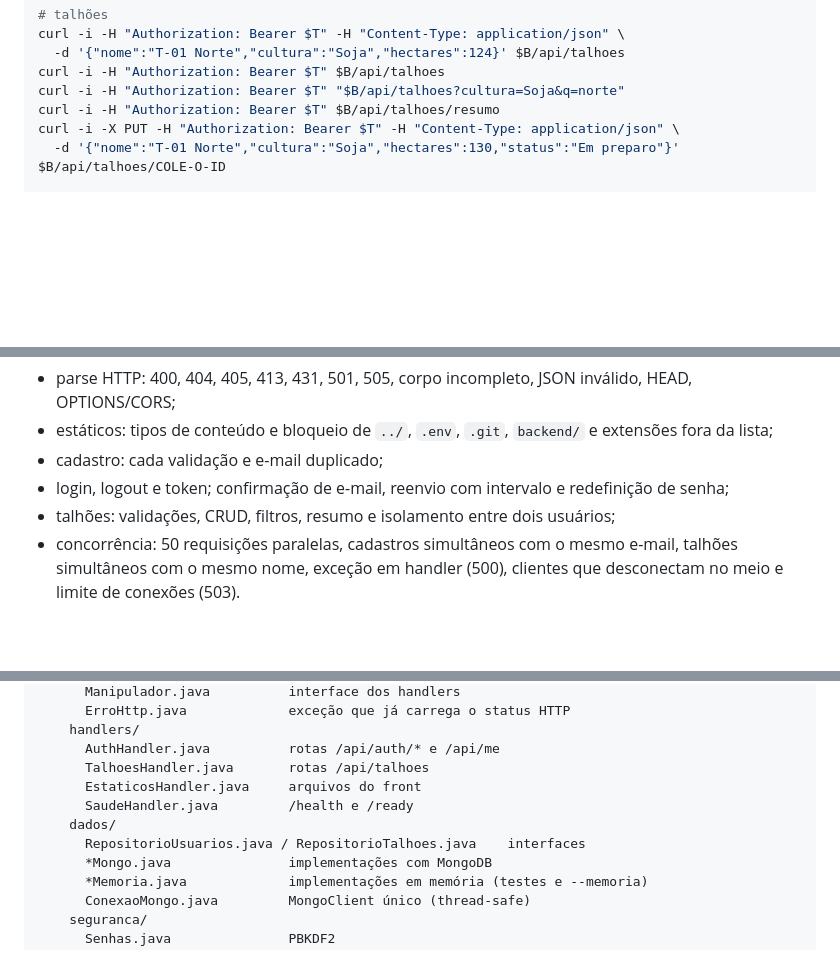
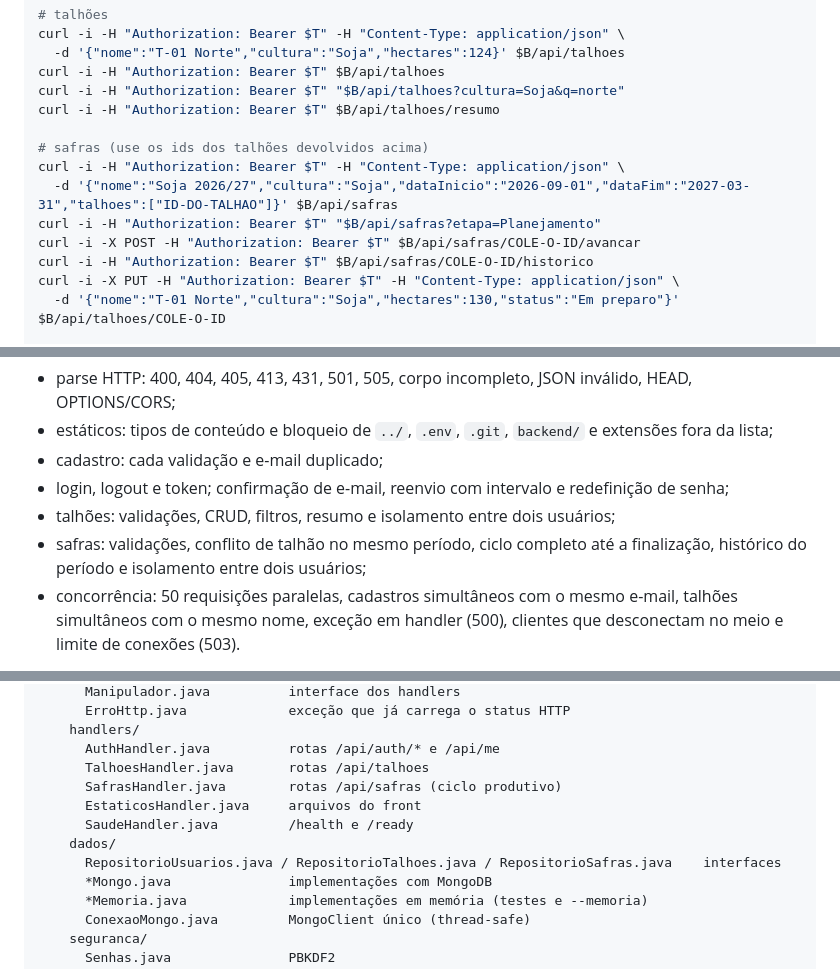
Before and after one commit to solerpedroo/PI_IV_TIME_8, a Markdown page: backend/servidor/README.md, 3 parts joined by grey strips. GitHub-like rendering; blank space fills up the shorter version.

```diff
--- a/backend/servidor/README.md
+++ b/backend/servidor/README.md
@@ -126,6 +126,13 @@ curl -i -H "Authorization: Bearer $T" -H "Content-Type: application/json" \
 curl -i -H "Authorization: Bearer $T" $B/api/talhoes
 curl -i -H "Authorization: Bearer $T" "$B/api/talhoes?cultura=Soja&q=norte"
 curl -i -H "Authorization: Bearer $T" $B/api/talhoes/resumo
+
+# safras (use os ids dos talhões devolvidos acima)
+curl -i -H "Authorization: Bearer $T" -H "Content-Type: application/json" \
+  -d '{"nome":"Soja 2026/27","cultura":"Soja","dataInicio":"2026-09-01","dataFim":"2027-03-31","talhoes":["ID-DO-TALHAO"]}' $B/api/safras
+curl -i -H "Authorization: Bearer $T" "$B/api/safras?etapa=Planejamento"
+curl -i -X POST -H "Authorization: Bearer $T" $B/api/safras/COLE-O-ID/avancar
+curl -i -H "Authorization: Bearer $T" $B/api/safras/COLE-O-ID/historico
 curl -i -X PUT -H "Authorization: Bearer $T" -H "Content-Type: application/json" \
   -d '{"nome":"T-01 Norte","cultura":"Soja","hectares":130,"status":"Em preparo"}' $B/api/talhoes/COLE-O-ID
 
@@ -184,6 +191,8 @@ reais por socket. Cobre:
 - cadastro: cada validação e e-mail duplicado;
 - login, logout e token; confirmação de e-mail, reenvio com intervalo e redefinição de senha;
 - talhões: validações, CRUD, filtros, resumo e isolamento entre dois usuários;
+- safras: validações, conflito de talhão no mesmo período, ciclo completo até a
+  finalização, histórico do período e isolamento entre dois usuários;
 - concorrência: 50 requisições paralelas, cadastros simultâneos com o mesmo e-mail,
   talhões simultâneos com o mesmo nome, exceção em handler (500), clientes que
   desconectam no meio e limite de conexões (503).
@@ -286,10 +334,11 @@ backend/servidor/
     handlers/
       AuthHandler.java          rotas /api/auth/* e /api/me
       TalhoesHandler.java       rotas /api/talhoes
+      SafrasHandler.java        rotas /api/safras (ciclo produtivo)
       EstaticosHandler.java     arquivos do front
       SaudeHandler.java         /health e /ready
     dados/
-      RepositorioUsuarios.java / RepositorioTalhoes.java    interfaces
+      RepositorioUsuarios.java / RepositorioTalhoes.java / RepositorioSafras.java    interfaces
       *Mongo.java               implementações com MongoDB
       *Memoria.java             implementações em memória (testes e --memoria)
       ConexaoMongo.java         MongoClient único (thread-safe)
```
Also changed, not shown: other parts of backend/servidor/README.md (+42 -1 lines).
